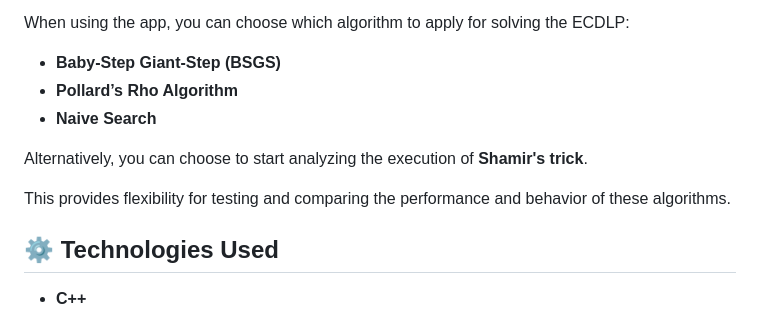
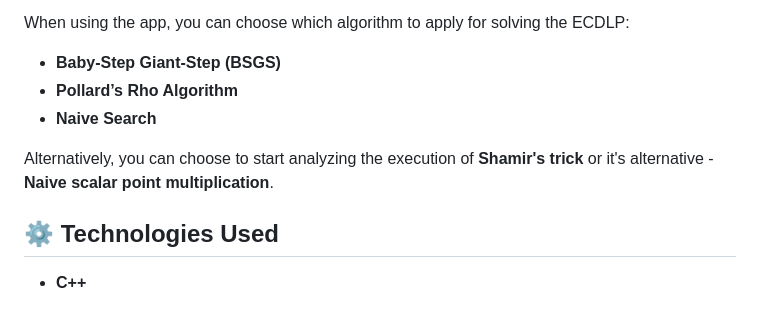
Before and after one commit to ZimanErik/EllipticCurveThesis, a Markdown page: README.md, the part around the change. GitHub-like rendering.

```diff
--- a/README.md
+++ b/README.md
@@ -15,9 +15,7 @@ When using the app, you can choose which algorithm to apply for solving the ECDL
 -   **Pollard’s Rho Algorithm**
 -   **Naive Search**
 
-Alternatively, you can choose to start analyzing the execution of **Shamir's trick**.
-
-This provides flexibility for testing and comparing the performance and behavior of these algorithms.
+Alternatively, you can choose to start analyzing the execution of **Shamir's trick** or it's alternative - **Naive scalar point multiplication**.
 
 ## ⚙️ Technologies Used
 
```
